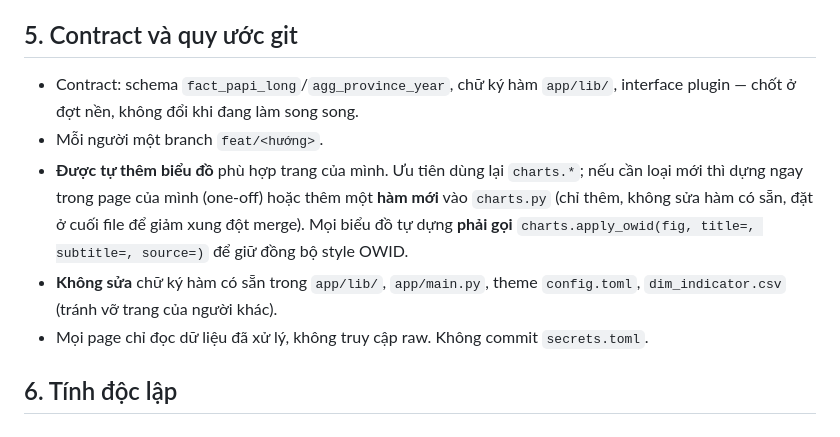
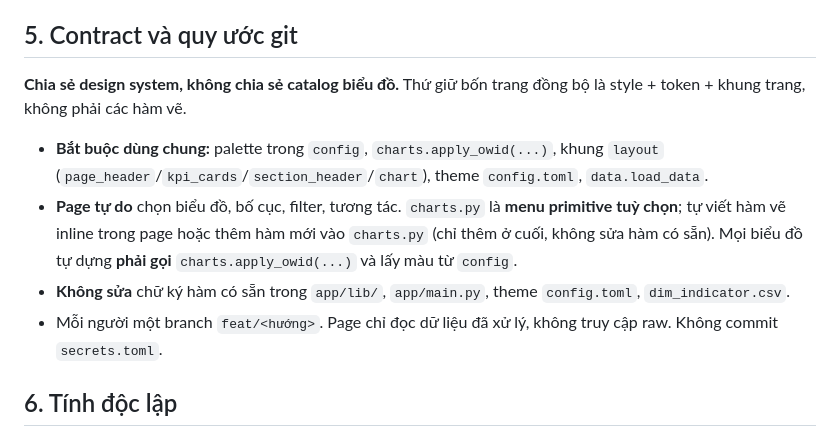
Before and after one commit to tunah72/papi-dashboard, a Markdown page: docs/work_assignment.md, the part around the change. Drawn GitHub-style.

```diff
--- a/docs/work_assignment.md
+++ b/docs/work_assignment.md
@@ -80,16 +80,17 @@ Chi tiết câu hỏi và ý nghĩa từng hướng: `docs/dashboard_plan.md`.
 5. Có ít nhất một tương tác có ý nghĩa (filter hoặc drill).
 
 ## 5. Contract và quy ước git
-- Contract: schema `fact_papi_long`/`agg_province_year`, chữ ký hàm `app/lib/`, interface plugin —
-  chốt ở đợt nền, không đổi khi đang làm song song.
-- Mỗi người một branch `feat/<hướng>`.
-- **Được tự thêm biểu đồ** phù hợp trang của mình. Ưu tiên dùng lại `charts.*`; nếu cần loại mới thì
-  dựng ngay trong page của mình (one-off) hoặc thêm một **hàm mới** vào `charts.py` (chỉ thêm, không
-  sửa hàm có sẵn, đặt ở cuối file để giảm xung đột merge). Mọi biểu đồ tự dựng **phải gọi**
-  `charts.apply_owid(fig, title=, subtitle=, source=)` để giữ đồng bộ style OWID.
-- **Không sửa** chữ ký hàm có sẵn trong `app/lib/`, `app/main.py`, theme `config.toml`,
-  `dim_indicator.csv` (tránh vỡ trang của người khác).
-- Mọi page chỉ đọc dữ liệu đã xử lý, không truy cập raw. Không commit `secrets.toml`.
+
+**Chia sẻ design system, không chia sẻ catalog biểu đồ.** Thứ giữ bốn trang đồng bộ là style + token +
+khung trang, không phải các hàm vẽ.
+
+- **Bắt buộc dùng chung:** palette trong `config`, `charts.apply_owid(...)`, khung `layout`
+  (`page_header`/`kpi_cards`/`section_header`/`chart`), theme `config.toml`, `data.load_data`.
+- **Page tự do** chọn biểu đồ, bố cục, filter, tương tác. `charts.py` là **menu primitive tuỳ chọn**;
+  tự viết hàm vẽ inline trong page hoặc thêm hàm mới vào `charts.py` (chỉ thêm ở cuối, không sửa hàm
+  có sẵn). Mọi biểu đồ tự dựng **phải gọi** `charts.apply_owid(...)` và lấy màu từ `config`.
+- **Không sửa** chữ ký hàm có sẵn trong `app/lib/`, `app/main.py`, theme `config.toml`, `dim_indicator.csv`.
+- Mỗi người một branch `feat/<hướng>`. Page chỉ đọc dữ liệu đã xử lý, không truy cập raw. Không commit `secrets.toml`.
 
 ## 6. Tính độc lập
 Các vertical slice không gọi lẫn nhau nên mỗi người chạy/test page của mình ngay sau đợt nền; một
```
Also changed, not shown: docs/design_convention.md (+20 -11 lines).
